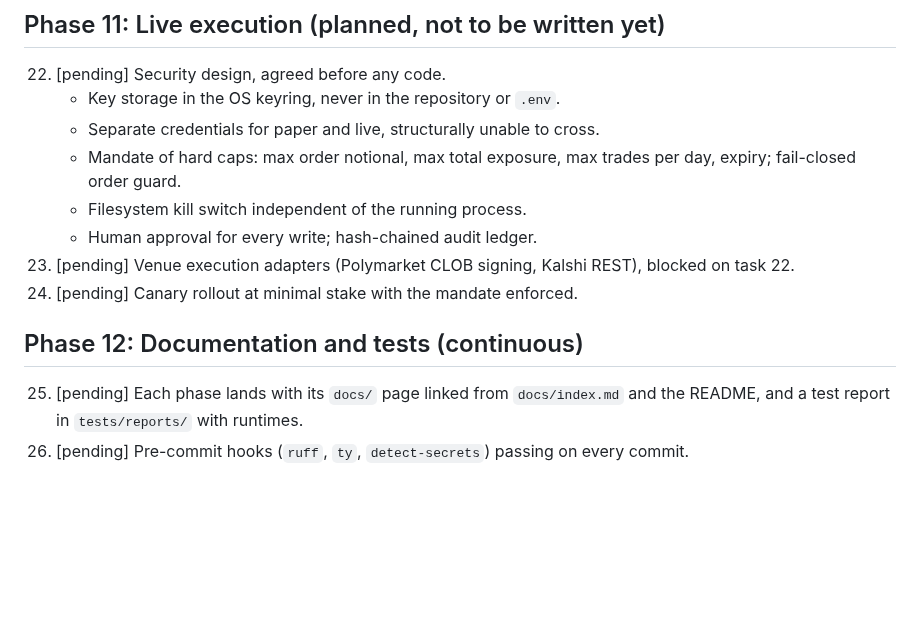
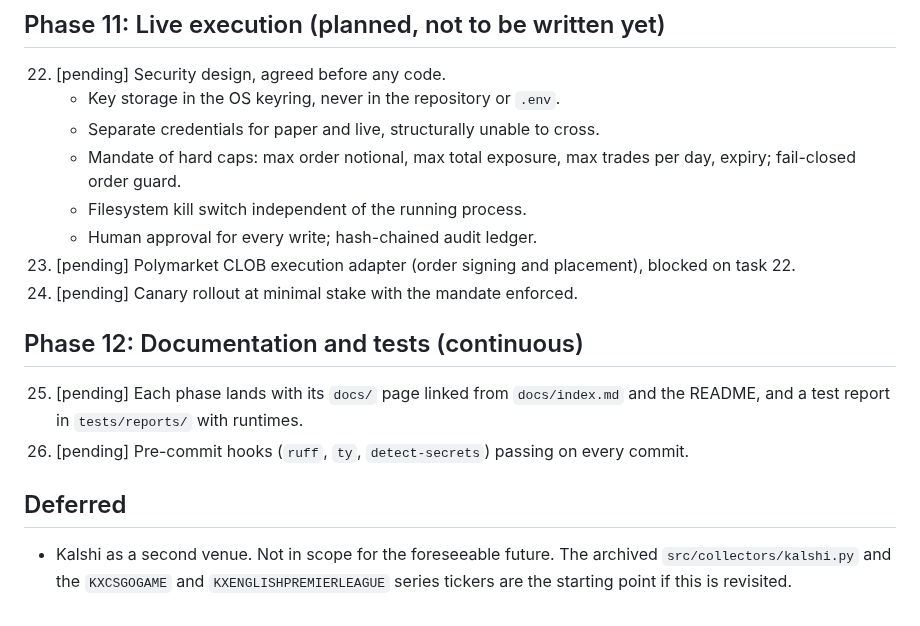
Before and after one commit to kyleyhw/prediction_markets, a Markdown page: PROJECT_PLAN.md, the part around one of its changes. Rendered like a GitHub page; blank space fills up the shorter version.

```diff
--- a/PROJECT_PLAN.md
+++ b/PROJECT_PLAN.md
@@ -199,7 +201,7 @@ tasks below, not repeated here.
       per day, expiry; fail-closed order guard.
     - Filesystem kill switch independent of the running process.
     - Human approval for every write; hash-chained audit ledger.
-23. [pending] Venue execution adapters (Polymarket CLOB signing, Kalshi REST),
+23. [pending] Polymarket CLOB execution adapter (order signing and placement),
     blocked on task 22.
 24. [pending] Canary rollout at minimal stake with the mandate enforced.
 
@@ -208,3 +210,8 @@ tasks below, not repeated here.
     and the README, and a test report in `tests/reports/` with runtimes.
 26. [pending] Pre-commit hooks (`ruff`, `ty`, `detect-secrets`) passing on every
     commit.
+
+## Deferred
+- Kalshi as a second venue. Not in scope for the foreseeable future. The archived
+  `src/collectors/kalshi.py` and the `KXCSGOGAME` and `KXENGLISHPREMIERLEAGUE`
+  series tickers are the starting point if this is revisited.
```
Also changed, not shown: other parts of PROJECT_PLAN.md (+22 -20 lines).
